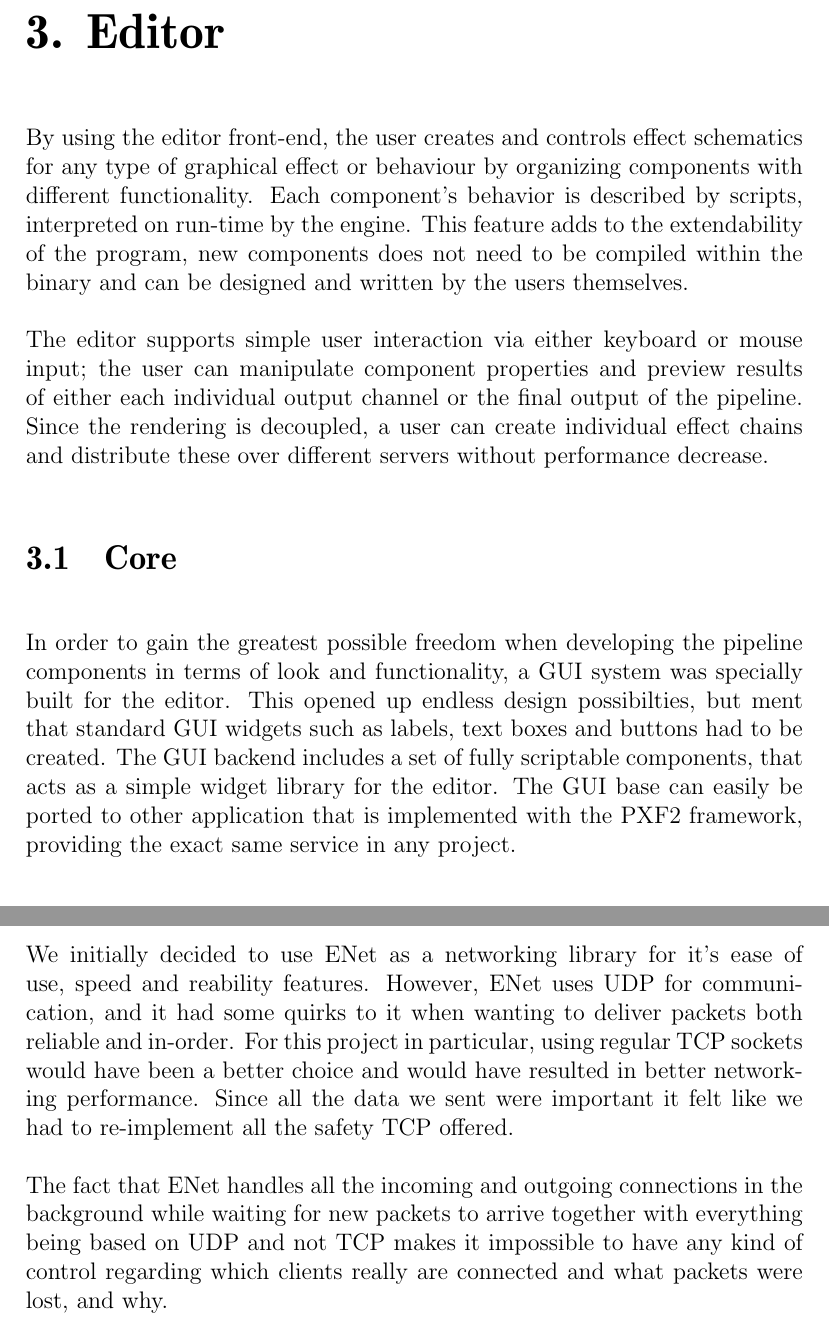
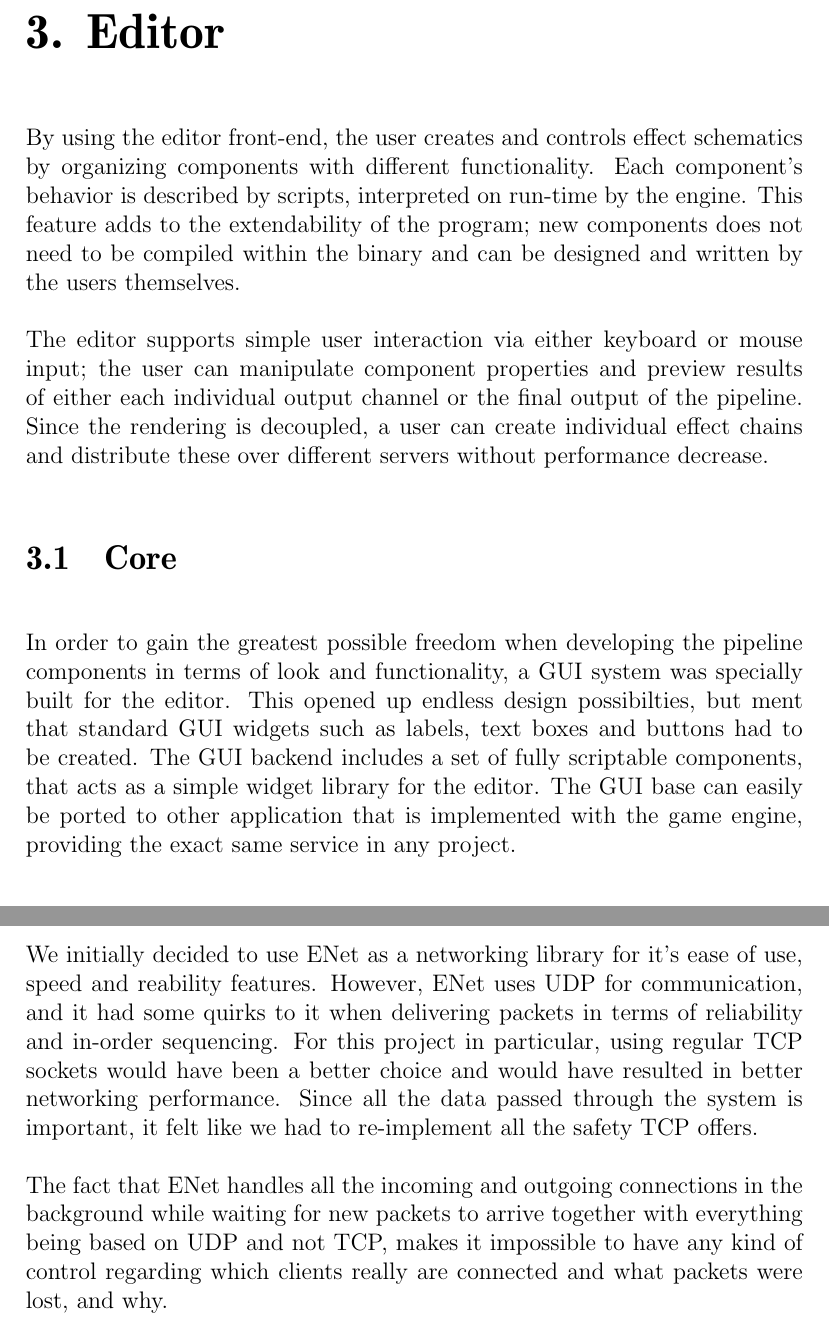
Before and after one commit to pxf/derp, a LaTeX thesis (DERP/report/report.tex, which reads DERP/report/tex/chapters/chapter3_editor.tex, DERP/report/tex/chapters/chapter5_discussion.tex): two parts of pages 12 and 25 of 32, joined at a grey line, cut so that both start at the same text. Compiled offline with pdfLaTeX.

Commit message:
more fixes

```diff
--- a/DERP/report/tex/chapters/chapter3_editor.tex
+++ b/DERP/report/tex/chapters/chapter3_editor.tex
@@ -1,12 +1,12 @@
 
 \chapter{Editor}
 
-By using the editor front-end, the user creates and controls effect schematics for any type of graphical effect or behaviour by organizing components with different functionality. Each component’s behavior is described by scripts, interpreted on run-time by the engine. This feature adds to the extendability of the program, new components does not need to be compiled within the binary and can be designed and written by the users themselves.
+By using the editor front-end, the user creates and controls effect schematics by organizing components with different functionality. Each component’s behavior is described by scripts, interpreted on run-time by the engine. This feature adds to the extendability of the program; new components does not need to be compiled within the binary and can be designed and written by the users themselves.
 
 The editor supports simple user interaction via either keyboard or mouse input; the user can manipulate component properties and preview results of either each individual output channel or the final output of the pipeline. Since the rendering is decoupled, a user can create individual effect chains and distribute these over different servers without performance decrease.
 
 \section{Core}
-In order to gain the greatest possible freedom when developing the pipeline components in terms of look and functionality, a GUI system was specially built for the editor. This opened up endless design possibilties, but ment that standard GUI widgets such as labels, text boxes and buttons had to be created. The GUI backend includes a set of fully scriptable components, that acts as a simple widget library for the editor. The GUI base can easily be ported to other application that is implemented with the PXF2 framework, providing the exact same service in any project.
+In order to gain the greatest possible freedom when developing the pipeline components in terms of look and functionality, a GUI system was specially built for the editor. This opened up endless design possibilties, but ment that standard GUI widgets such as labels, text boxes and buttons had to be created. The GUI backend includes a set of fully scriptable components, that acts as a simple widget library for the editor. The GUI base can easily be ported to other application that is implemented with the game engine, providing the exact same service in any project.
 
 \subsection{Application and GUI Backend}
 The application backend is designed in such way that it will have minimal impact on the editor. It acts more as a generic application, providing drawing and input functionality via scripting. The functionality and design can be scripted and changed/updated at runtime, which enables us to develop the editor without having to recompile the main application every time a change is made. The application backend does not have any prebuilt GUI functionality on it's own, everything is implemented via external scripts. To maintain platform independence, OpenGL is used for all rendering purposes and window handling. The scripting language chosen was Lua, due to its simple grammar and already widespread use in the gaming industry.
--- a/DERP/report/tex/chapters/chapter5_discussion.tex
+++ b/DERP/report/tex/chapters/chapter5_discussion.tex
@@ -6,10 +6,10 @@ We are quite satisfied with the game engine as a whole. So far we haven't encoun
 We were able to get the engine up and running quite quickly, many thanks to the following open source libraries: \texttt{enet}, \texttt{glew}, \texttt{glfw}, \texttt{jsoncpp}, \texttt{lua}, \texttt{openctm}, \texttt{rtaudio}, \texttt{soil}, \texttt{stb\_vorbis} and \texttt{zthread}.
 
 \section{Network}
-We initially decided to use ENet as a networking library for it's ease of use, speed and reability features. However, ENet uses UDP for communication, and it had some quirks to it when wanting to deliver packets both reliable and in-order. For this project in particular, using regular TCP sockets would have been a better choice and would have resulted in better networking \mbox{performance}.
-Since all the data we sent were important it felt like we had to re-implement all the safety TCP offered.
+We initially decided to use ENet as a networking library for it's ease of use, speed and reability features. However, ENet uses UDP for communication, and it had some quirks to it when delivering packets in terms of reliability and in-order sequencing. For this project in particular, using regular TCP sockets would have been a better choice and would have resulted in better networking \mbox{performance}.
+Since all the data passed through the system is important, it felt like we had to re-implement all the safety TCP offers.
 
-The fact that ENet handles all the incoming and outgoing connections in the background while waiting for new packets to arrive together with everything being based on UDP and not TCP makes it impossible to have any kind of control regarding which clients really are connected and what packets were lost, and why.
+The fact that ENet handles all the incoming and outgoing connections in the background while waiting for new packets to arrive together with everything being based on UDP and not TCP, makes it impossible to have any kind of control regarding which clients really are connected and what packets were lost, and why.
 
 The speed that ENet offered were nothing but a disappointment, it could take up to 30 seconds to send a small picture with a local server and client without a reason.
 
```
